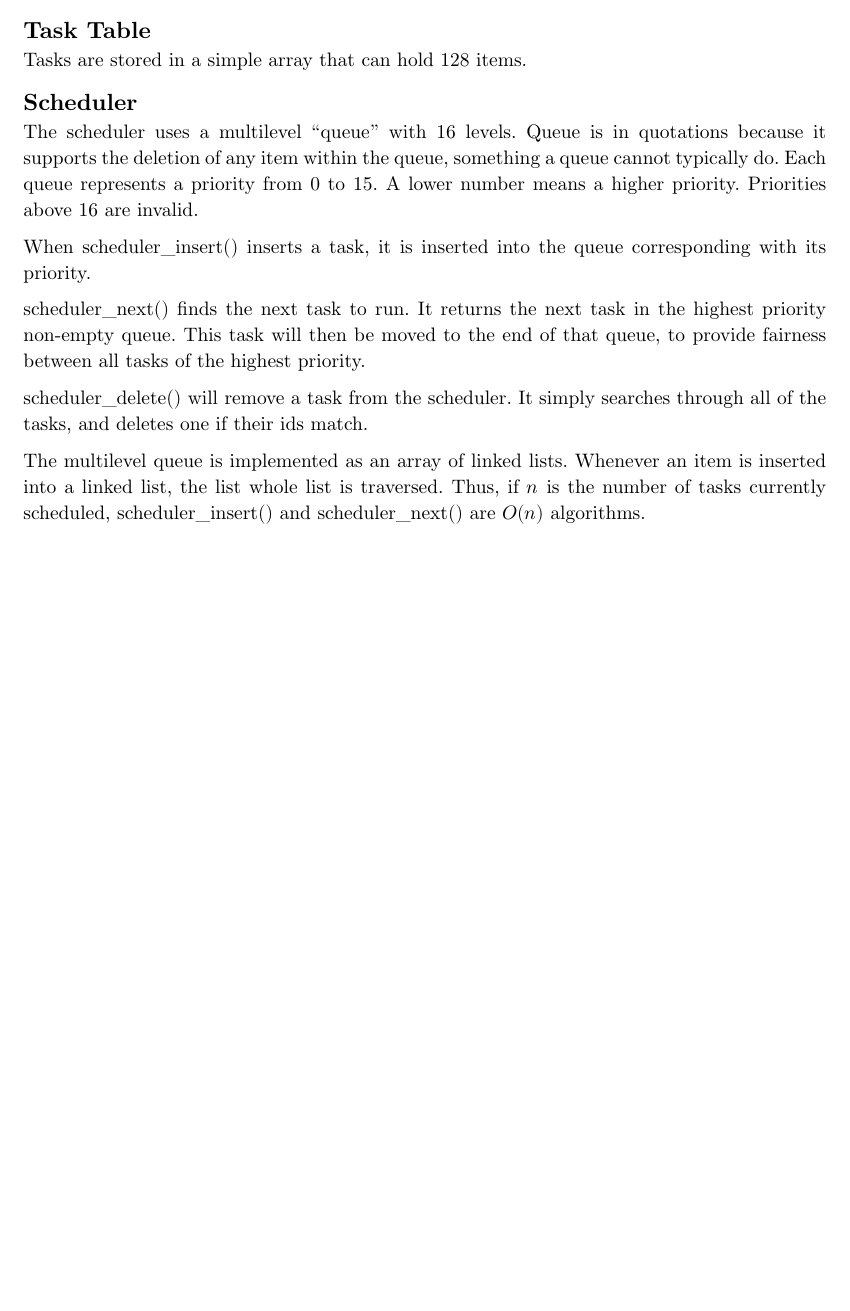
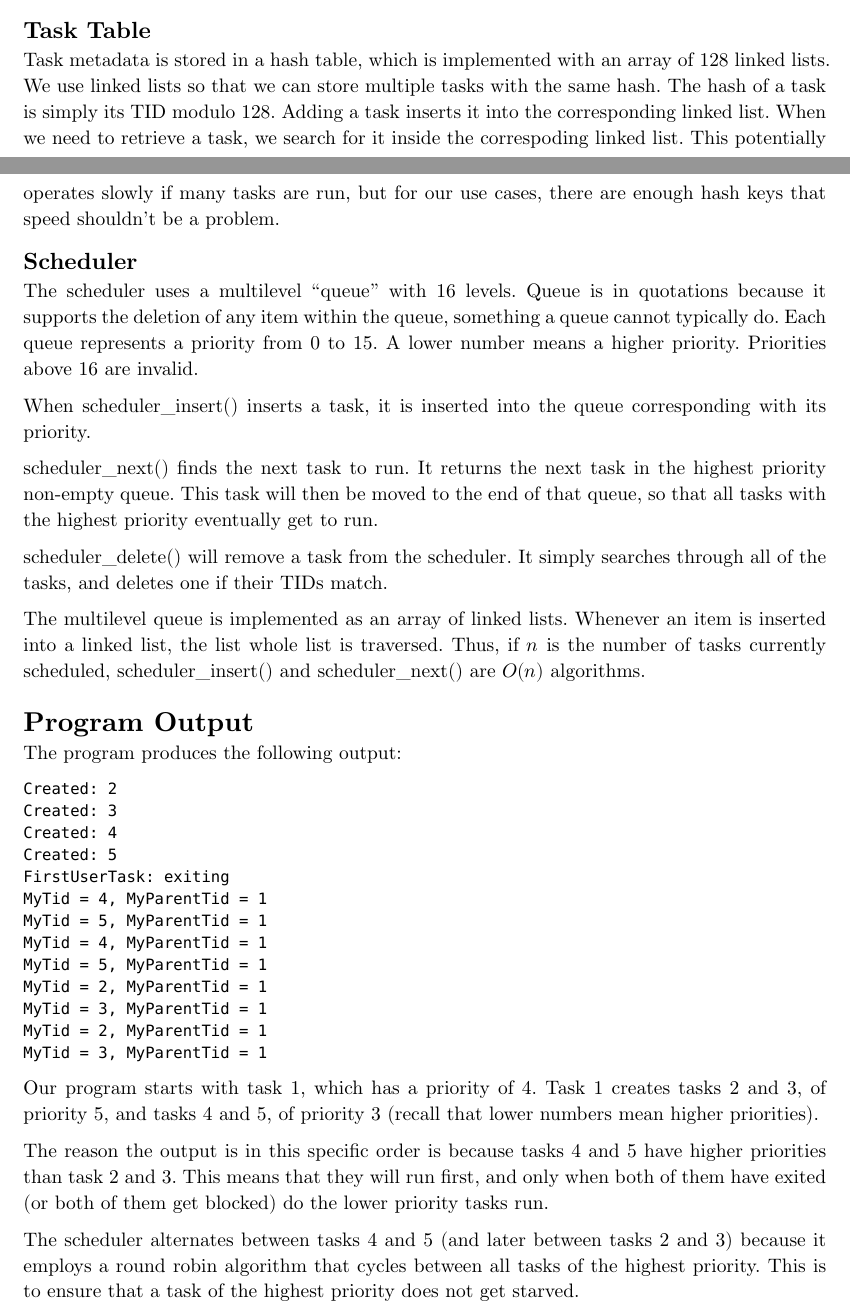
Before and after one commit to MrPicklePinosaur/trainos, a Typst document (docs/K1.typ): part of the page before the commit and two parts of pages 1 and 2 of 2 after it, the two joined at a grey line, cut so that both start at the same text, the shorter picture padded with empty space. Compiled offline with Typst 0.15.

Commit message:
Add more documentation

````diff
--- a/docs/K1.typ
+++ b/docs/K1.typ
@@ -43,0 +73 @@ To be added
+Our kernel properly schedules tasks, using a round robin algorithm to cycle through all tasks of the highest priority.
@@ -45,7 +93,12 @@ To be added
 
 == Task Table
 
-Tasks are stored in a simple array that can hold 128 items.
+Task metadata is stored in a hash table, which is implemented with an array of 128 linked lists.
+We use linked lists so that we can store multiple tasks with the same hash.
+The hash of a task is simply its TID modulo 128.
+Adding a task inserts it into the corresponding linked list.
+When we need to retrieve a task, we search for it inside the correspoding linked list.
+This potentially operates slowly if many tasks are run, but for our use cases, there are enough hash keys that speed shouldn't be a problem.
 
 == Scheduler
 
@@ -58,11 +111,19 @@ When scheduler_insert() inserts a task, it is inserted into the queue correspond
 
 scheduler_next() finds the next task to run.
 It returns the next task in the highest priority non-empty queue.
-This task will then be moved to the end of that queue, to provide fairness between all tasks of the highest priority.
+This task will then be moved to the end of that queue, so that all tasks with the highest priority eventually get to run.
 
 scheduler_delete() will remove a task from the scheduler.
-It simply searches through all of the tasks, and deletes one if their ids match.
+It simply searches through all of the tasks, and deletes one if their TIDs match.
 
 The multilevel queue is implemented as an array of linked lists.
 Whenever an item is inserted into a linked list, the list whole list is traversed.
 Thus, if $n$ is the number of tasks currently scheduled, scheduler_insert() and scheduler_next() are $O(n)$ algorithms.
+
+= Program Output
+
+The program produces the following output:
+
+```
+Created: 2
+Created: 3
@@ -68,0 +139,12 @@ Thus, if $n$ is the number of tasks currently scheduled, scheduler_insert() and
+MyTid = 2, MyParentTid = 1
+MyTid = 3, MyParentTid = 1
+```
+
+Our program starts with task 1, which has a priority of 4.
+Task 1 creates tasks 2 and 3, of priority 5, and tasks 4 and 5, of priority 3 (recall that lower numbers mean higher priorities).
+
+The reason the output is in this specific order is because tasks 4 and 5 have higher priorities than task 2 and 3.
+This means that they will run first, and only when both of them have exited (or both of them get blocked) do the lower priority tasks run.
+
+The scheduler alternates between tasks 4 and 5 (and later between tasks 2 and 3) because it employs a round robin algorithm that cycles between all tasks of the highest priority.
+This is to ensure that a task of the highest priority does not get starved.
````
Also changed, not shown: docs/K1.typ (56 more changed lines).
